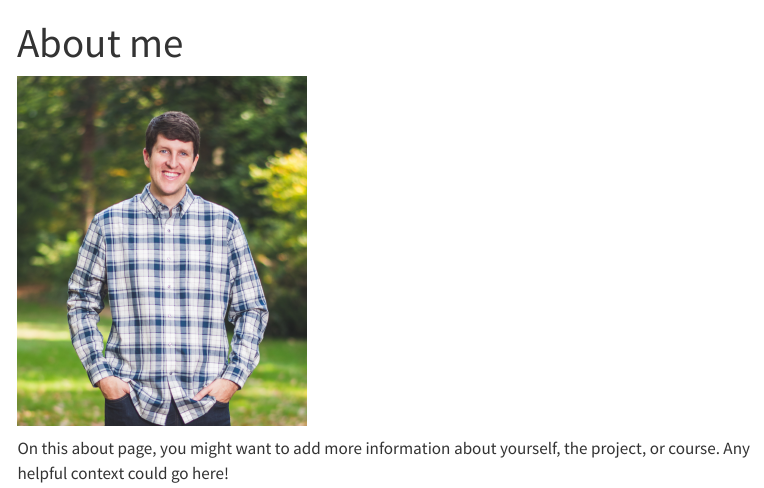
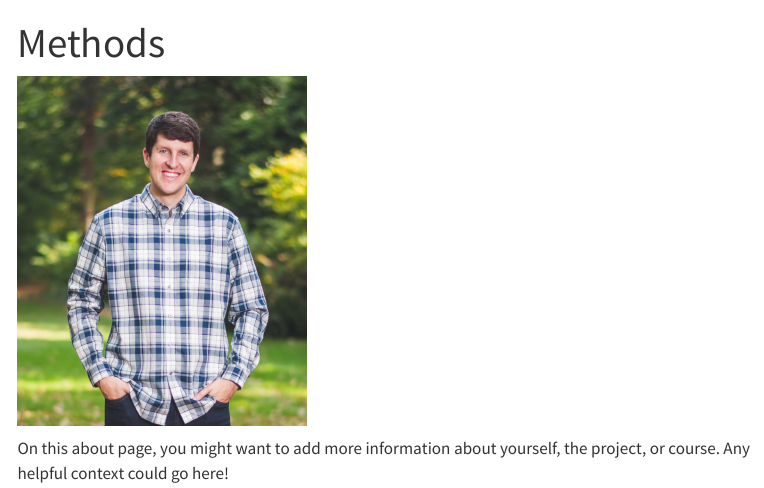
Before and after one commit to RachelRen-RSH/550-final-quarto-website, a Quarto document (about.qmd): the page in a window 1100 px wide, from its top. Rendered offline with R 4.5, knitr and Pandoc in place of Quarto, with nearby package versions; menus at the side of the page are left out.

Commit message:
Update about.qmd

```diff
--- a/about.qmd
+++ b/about.qmd
@@ -1,5 +1,5 @@
 ---
-title: "About me"
+title: "Methods"
 ---
 
 <!-- Use a grid -->
```
